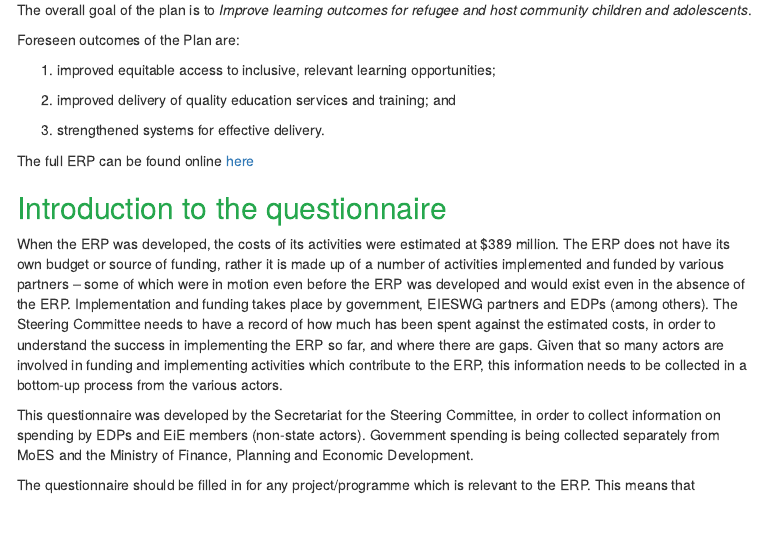
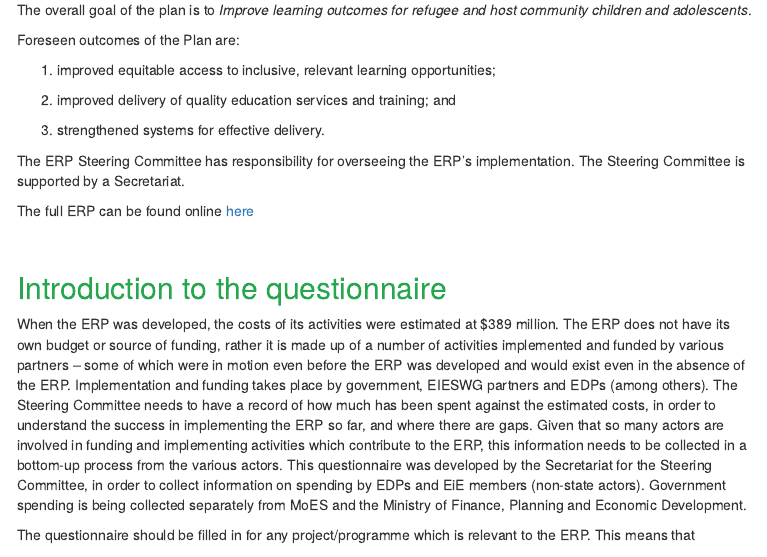
Before and after one commit to araupontones/ERP, an R Markdown document (respondents_guide.Rmd): the page in a window 1100 px wide, from 260 px down. The pictures show the output file respondents_guide.html that the author committed with the source, opened offline; menus at the side of the page are left out.

Commit message:
-downgrade guide

```diff
--- a/respondents_guide.Rmd
+++ b/respondents_guide.Rmd
@@ -33,18 +33,19 @@ Foreseen outcomes of the Plan are:
 
 3. strengthened systems for effective delivery.
 
+The ERP Steering Committee has responsibility for overseeing the ERP’s implementation. The Steering Committee is supported by a Secretariat.
+
 
 The full ERP can be found online [here](https://www.educationcannotwait.org/download/education-response-plan-for-refugees-and-host-communities-in-uganda/)
 
 
 
+<br>
+
 ## Introduction to the questionnaire
 
 When the ERP was developed, the costs of its activities were estimated at $389 million. The ERP does not have its own budget or source of funding, rather it is made up of a number of activities implemented and funded by various partners – some of which were in motion even before the ERP was developed and would exist even in the absence of the ERP. Implementation and funding takes place by government, EIESWG partners and EDPs (among others). The Steering Committee needs to have a record of how much has been spent against the estimated costs, in order to understand the success in implementing the ERP so far, and where there are gaps. Given that so many actors are involved in funding and implementing activities which contribute to the ERP, this information needs to be collected in a bottom-up process from the various actors.
-
-
 This questionnaire was developed by the Secretariat for the Steering Committee, in order to collect information on spending by EDPs and EiE members (non-state actors). Government spending is being collected separately from MoES and the Ministry of Finance, Planning and Economic Development.
-
 
 The questionnaire should be filled in for any project/programme which is relevant to the ERP. This means that
 
```
Also changed, not shown: respondents_guide.html.
